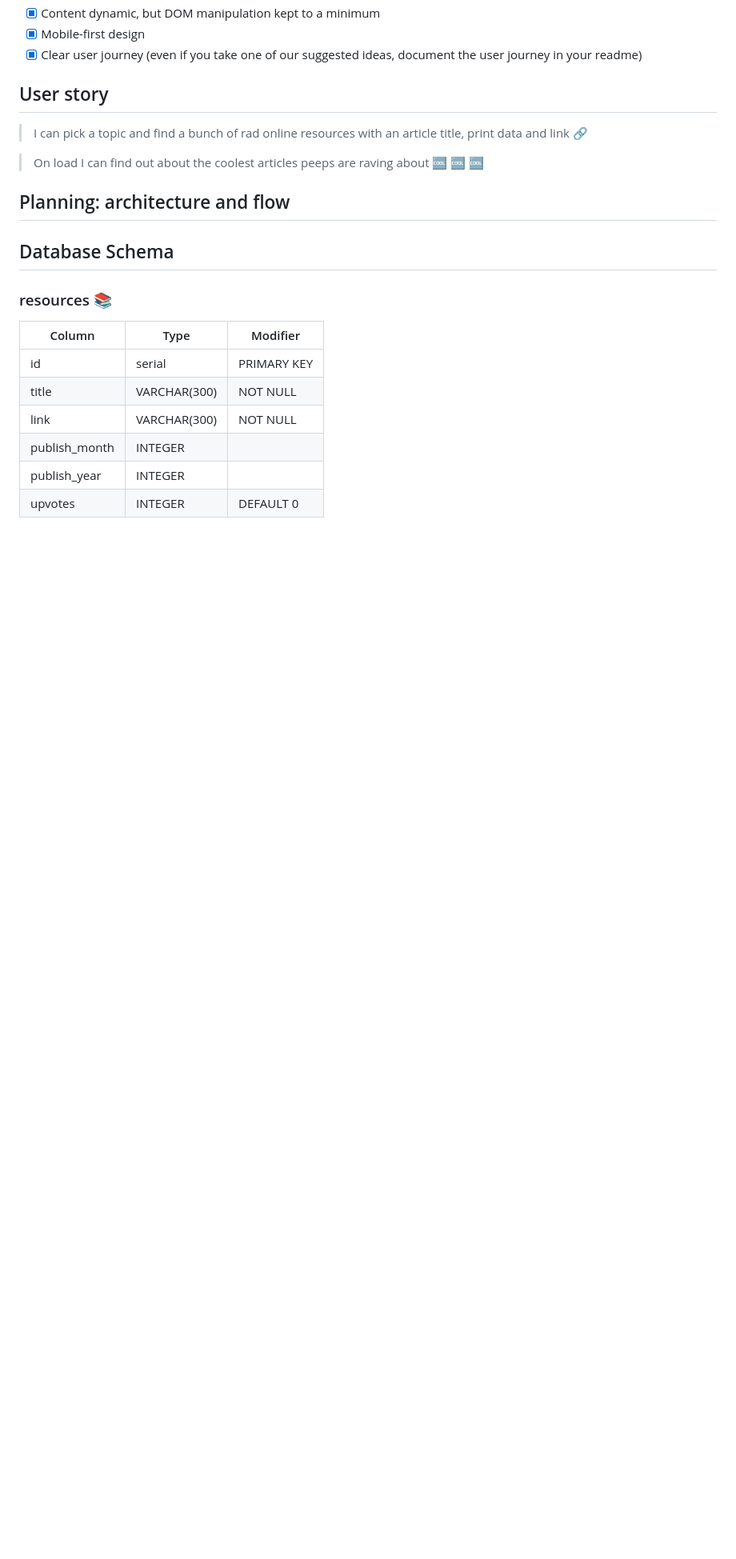
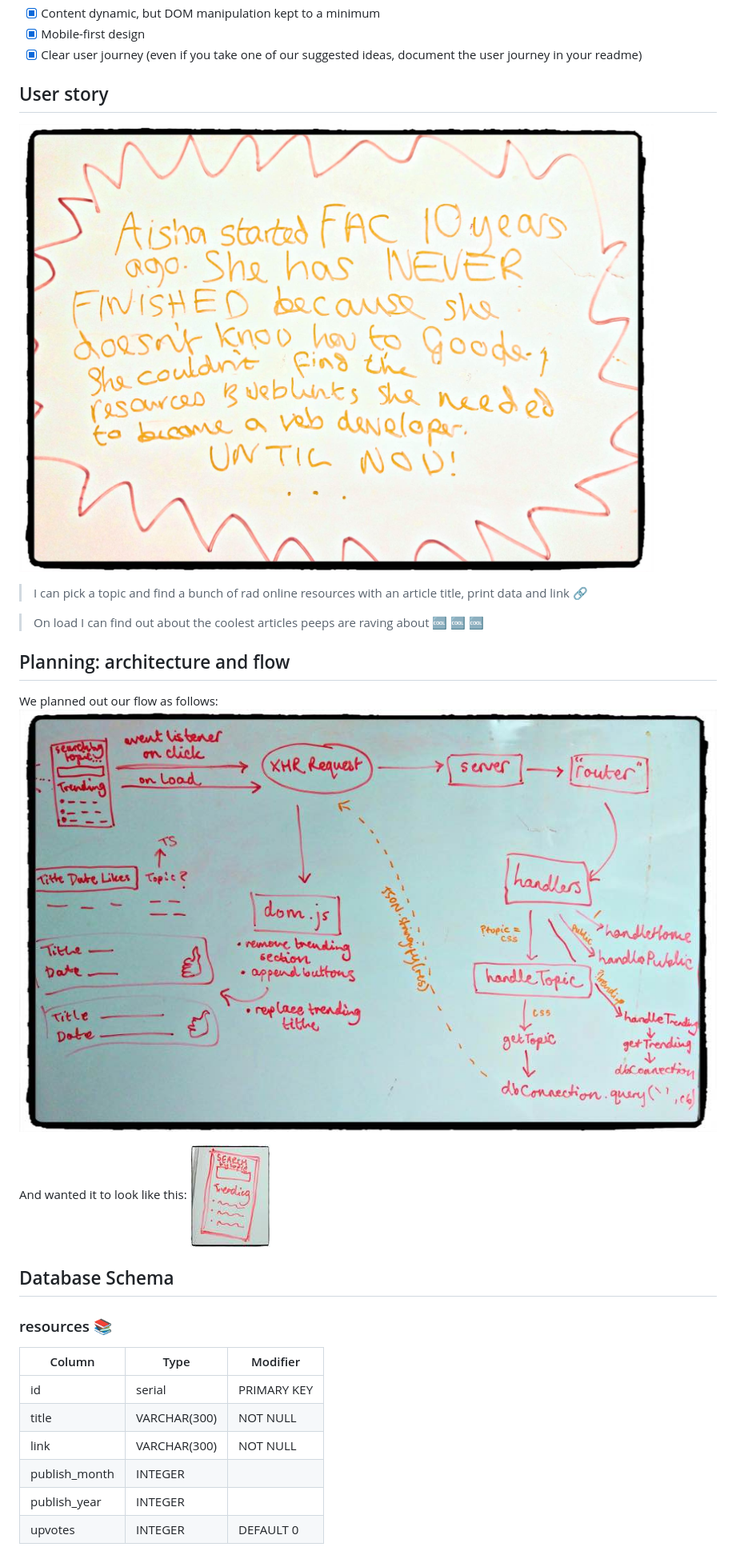
Before and after one commit to FAC-11/theLibrary, a Markdown page: README.md, the part around the change. Shown: that part at 80% size. Rendered like a GitHub page; pictures changed too: readme_assets/flow.jpg (added), readme_assets/user_story.jpg (added), readme_assets/wire_frame.jpg (added); blank space fills up the shorter version.

Commit message:
added pics :lipstick:

```diff
--- a/README.md
+++ b/README.md
@@ -16,10 +16,18 @@ A centralised postgresql resource for FAC
 - [x] Clear user journey (even if you take one of our suggested ideas, document the user journey in your readme)
 
 ## User story
+![](./readme_assets/user_story.jpg)
 > I can pick a topic and find a bunch of rad online resources with an article title, print data and link :link:
 
 > On load I can find out about the coolest articles peeps are raving about :cool: :cool: :cool:
 ## Planning: architecture and flow
+
+We planned out our flow as follows:
+![](./readme_assets/flow.jpg)
+
+And wanted it to look like this:
+![](./readme_assets/wire_frame.jpg)
+
 
 ## Database Schema
 
```
